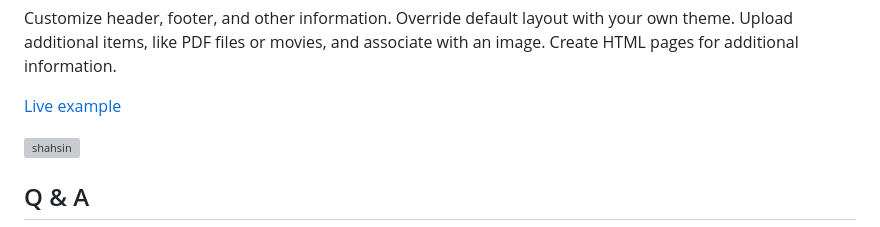
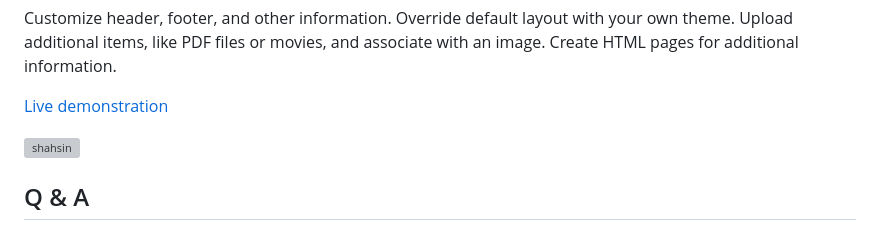
Before and after one commit to dougherty-dev/-, a Markdown page: README.md, the part around the change. GitHub-like rendering; grey boxes are pictures that could not be loaded.

```diff
--- a/README.md
+++ b/README.md
@@ -26,7 +26,7 @@ Sets and images can be managed by adding titles and descriptions, or changing or
 
 Customize header, footer, and other information. Override default layout with your own theme. Upload additional items, like PDF files or movies, and associate with an image. Create HTML pages for additional information.
 
-[Live example](https://inposure.se/)
+[Live demonstration](https://inposure.se/)
 
 ![shahsin](https://github.com/dougherty-dev/shashin/assets/71740645/a43361cd-ad63-40a0-940f-5ae3eb71fa07)
 
```
